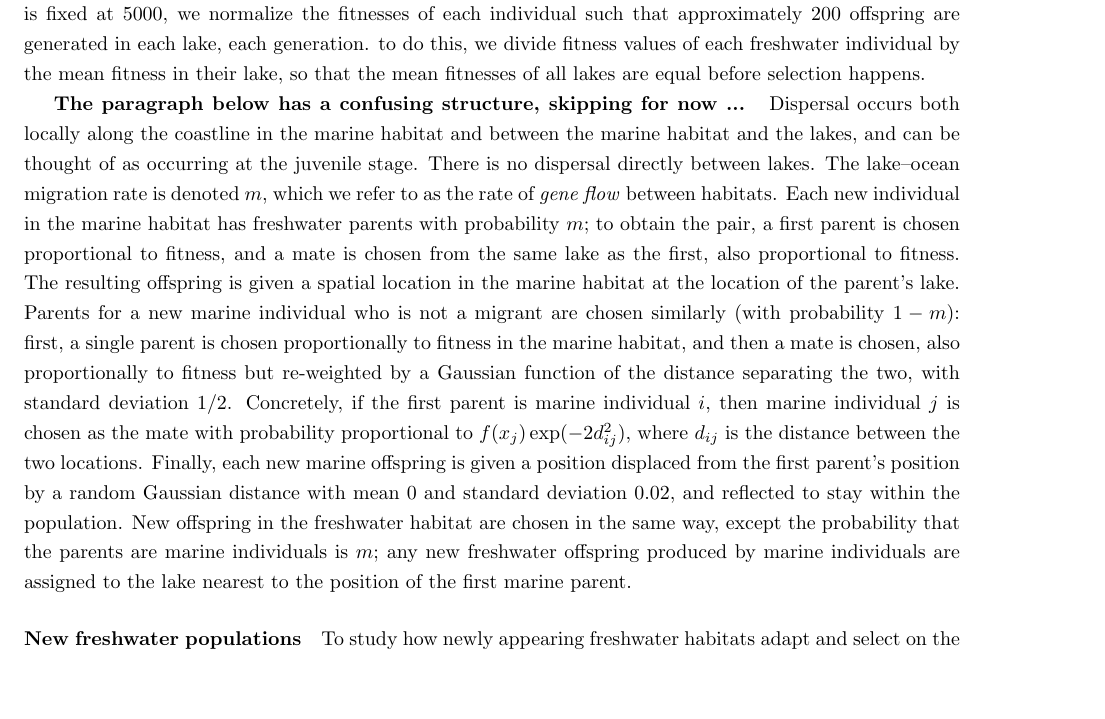
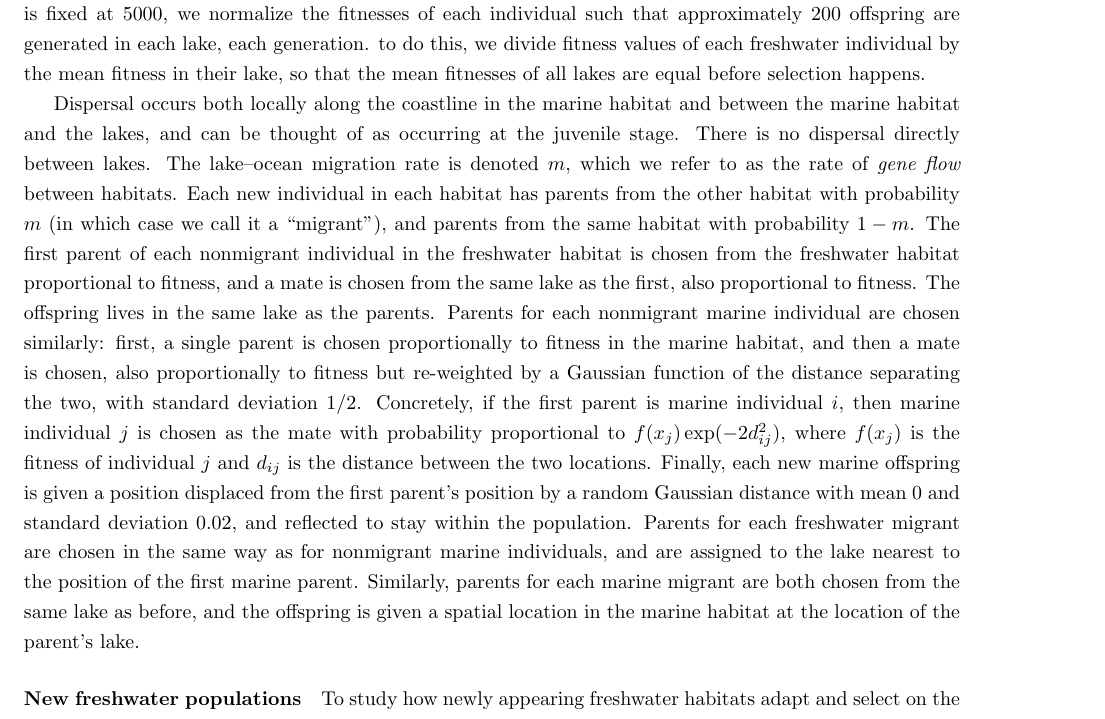
Before and after one commit to jgallowa07/SticklebackPaper, a LaTeX document (Stickleback_Paper.tex): part of page 5 of 21, cut so that both start at the same text, the shorter picture padded with empty space. Compiled offline with pdfLaTeX.

Commit message:
rewrite pop dyn para

```diff
--- a/Stickleback_Paper.tex
+++ b/Stickleback_Paper.tex
@@ -199,24 +199,34 @@ we normalize the fitnesses of each individual such that approximately 200 offspr
 to do this, we divide fitness values of each freshwater individual by the mean fitness in their lake,
 so that the mean fitnesses of all lakes are equal before selection happens.
 
-\textbf{The paragraph below has a confusing structure, skipping for now ... }
 Dispersal occurs both locally along the coastline in the marine habitat
 and between the marine habitat and the lakes, and can be thought of as occurring at the juvenile stage.
 There is no dispersal directly between lakes.
 The lake--ocean migration rate is denoted $m$,
 which we refer to as the rate of \emph{gene flow} between habitats.
-Each new individual in the marine habitat has freshwater parents with probability $m$;
-to obtain the pair, a first parent is chosen proportional to fitness, and a mate is chosen from the same lake as the first, also proportional to fitness.
-The resulting offspring is given a spatial location in the marine habitat at the location of the parent's lake.
-Parents for a new marine individual who is not a migrant are chosen similarly (with probability $1-m$):
+Each new individual in each habitat
+has parents from the other habitat with probability $m$
+(in which case we call it a ``migrant''),
+and parents from the same habitat with probability $1-m$.
+% how do we get nonmigrants?
+The first parent of each nonmigrant individual in the freshwater habitat
+is chosen from the freshwater habitat proportional to fitness,
+and a mate is chosen from the same lake as the first, also proportional to fitness.
+The offspring lives in the same lake as the parents.
+Parents for each nonmigrant marine individual are chosen similarly:
 first, a single parent is chosen proportionally to fitness in the marine habitat,
 and then a mate is chosen, also proportionally to fitness but re-weighted by a Gaussian function of the distance separating the two, with standard deviation $1/2$.
-Concretely, if the first parent is marine individual $i$, then marine individual $j$ is chosen as the mate with probability proportional to $f(x_j) \exp(-2d_{ij}^2)$,
-where $d_{ij}$ is the distance between the two locations.
+Concretely, if the first parent is marine individual $i$,
+then marine individual $j$ is chosen as the mate with probability proportional to $f(x_j) \exp(-2d_{ij}^2)$,
+where $f(x_j)$ is the fitness of individual $j$ and $d_{ij}$ is the distance between the two locations.
 Finally, each new marine offspring is given a position displaced from the first parent's position by a random Gaussian distance with mean 0 and standard deviation 0.02,
 and reflected to stay within the population.
-New offspring in the freshwater habitat are chosen in the same way, except the probability that the parents are marine individuals is $m$;
-any new freshwater offspring produced by marine individuals are assigned to the lake nearest to the position of the first marine parent.
+% what about migrants?
+Parents for each freshwater migrant are chosen in the same way
+as for nonmigrant marine individuals,
+and are assigned to the lake nearest to the position of the first marine parent.
+Similarly, parents for each marine migrant are both chosen from the same lake as before,
+and the offspring is given a spatial location in the marine habitat at the location of the parent's lake.
 
 \paragraph{New freshwater populations}
 To study how newly appearing freshwater habitats adapt and select on the standing genetic variation in the marine, we introduce a new set of 25 lakes midway through the simulation at 100K generations.
```
